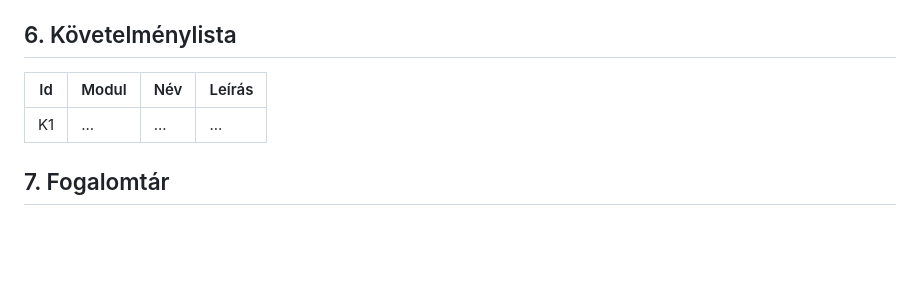
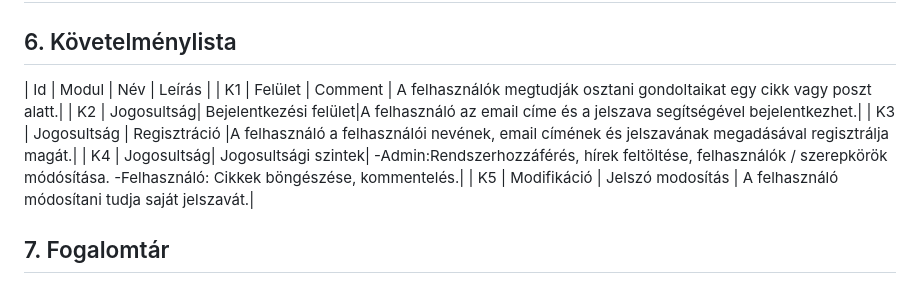
Before and after one commit to Balage666/afp_2023_1_CS_10_00, a Markdown page: Dokumentumok/követelmény specifikáció.md, the part around the change. Rendered like a GitHub page; blank space fills up the shorter version.

Commit message:
Követelménylista 1.fejezet kövspec

```diff
--- a/Dokumentumok/követelmény specifikáció.md
+++ b/Dokumentumok/követelmény specifikáció.md
@@ -30,8 +30,11 @@ Folyamat: Elemzők és írók készítenek mélyebb elemzéseket és cikkeket a
 ## 6. Követelménylista
 
 | Id | Modul | Név | Leírás |
-| :---: | --- | --- | --- |
-| K1 | ... | ... | ... |
+| K1 | Felület | Comment | A felhasználók megtudják osztani gondoltaikat egy cikk vagy poszt alatt.|
+| K2 | Jogosultság| Bejelentkezési felület|A felhasználó az email címe és a jelszava segítségével bejelentkezhet.|
+| K3 | Jogosultság | Regisztráció |A felhasználó a felhasználói nevének, email címének és jelszavának megadásával regisztrálja magát.|
+| K4 | Jogosultság| Jogosultsági szintek| -Admin:Rendszerhozzáférés, hírek feltöltése, felhasználók / szerepkörök módósítása. -Felhasználó: Cikkek böngészése, kommentelés.|
+| K5 | Modifikáció | Jelszó modosítás | A felhasználó módosítani tudja saját jelszavát.|
 
 ## 7. Fogalomtár
 Reszponzív felület - Mobilon, Tableten, PC-n igazodik a
```
